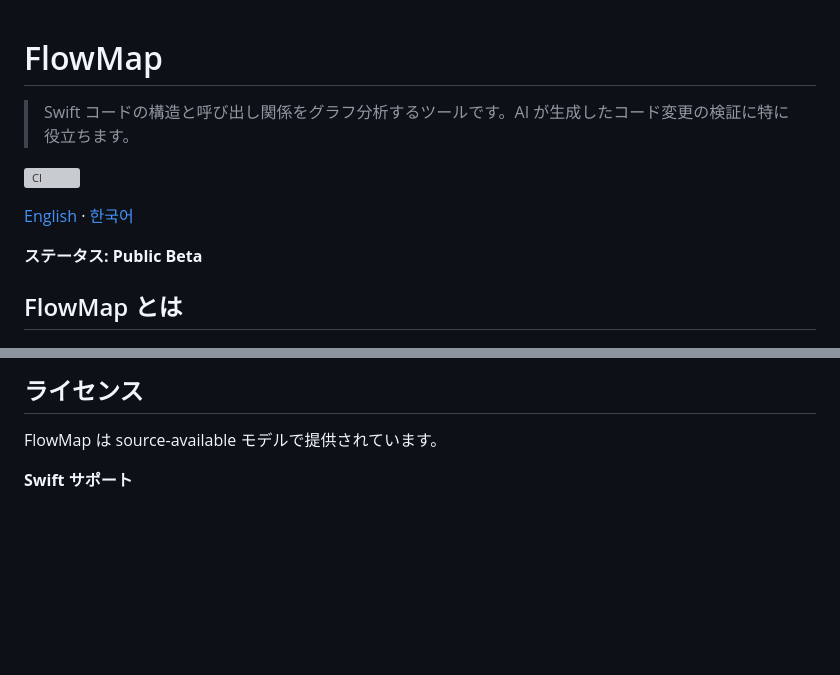
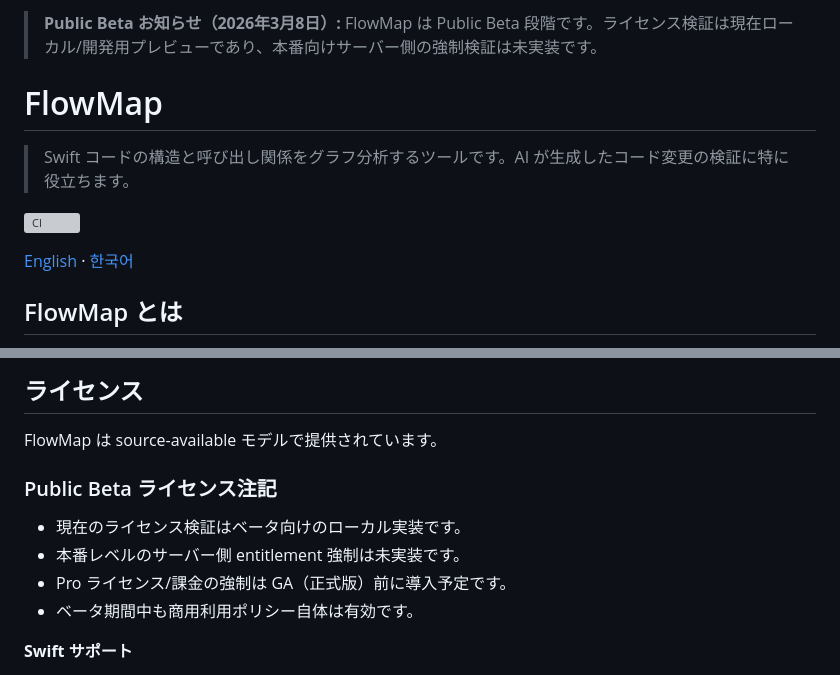
Before and after one commit to adgk2349/FlowMap-AI_Code_Hallucination_Guard_for_Swift, a Markdown page: README.ja.md, 2 parts joined by grey strips. Rendered like a GitHub page; blank space fills up the shorter version; grey boxes are pictures that could not be loaded.

```diff
--- a/README.ja.md
+++ b/README.ja.md
@@ -1,3 +1,5 @@
+> **Public Beta お知らせ（2026年3月8日）:** FlowMap は Public Beta 段階です。ライセンス検証は現在ローカル/開発用プレビューであり、本番向けサーバー側の強制検証は未実装です。
+
 # FlowMap
 
 > Swift コードの構造と呼び出し関係をグラフ分析するツールです。AI が生成したコード変更の検証に特に役立ちます。
@@ -5,8 +7,6 @@
 [![CI](https://github.com/adgk2349/FlowMap/actions/workflows/ci.yml/badge.svg)](https://github.com/adgk2349/FlowMap/actions/workflows/ci.yml)
 
 [English](README.md) · [한국어](README.ko.md)
-
-**ステータス: Public Beta**
 
 ## FlowMap とは
 
@@ -163,6 +163,13 @@ Public Beta 詳細検証（`reports/public-beta-validation-detail.md`）:
 
 FlowMap は source-available モデルで提供されています。
 
+### Public Beta ライセンス注記
+
+- 現在のライセンス検証はベータ向けのローカル実装です。
+- 本番レベルのサーバー側 entitlement 強制は未実装です。
+- Pro ライセンス/課金の強制は GA（正式版）前に導入予定です。
+- ベータ期間中も商用利用ポリシー自体は有効です。
+
 **Swift サポート**
 - 個人・非商用利用: 無料
 - 商用 / チーム / 企業利用: ライセンスが必要
```
Also changed, not shown: README.ko.md (+9 -2 lines), README.md (+9 -2 lines).
